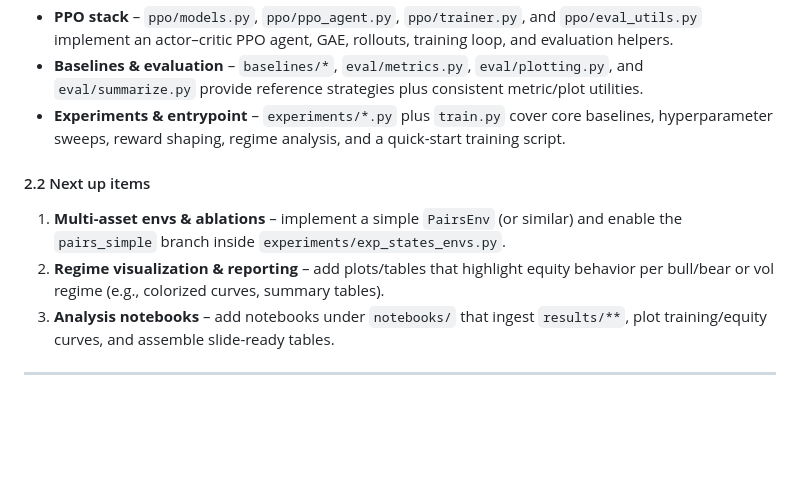
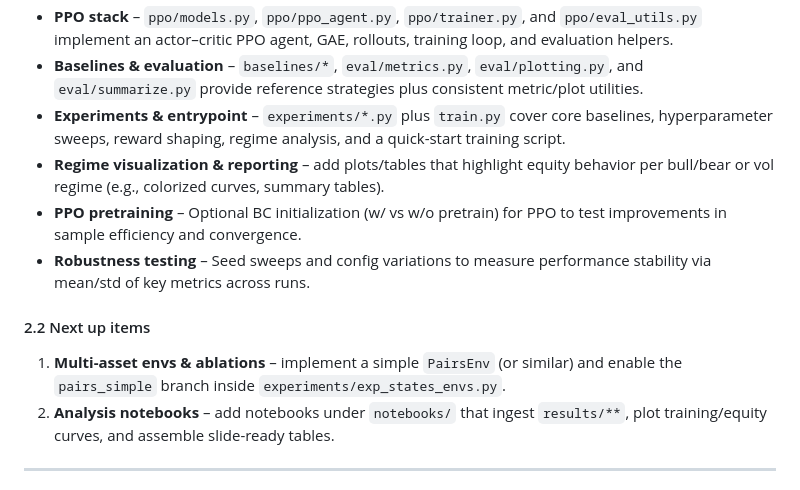
Before and after one commit to ekopen/finm-rl-project, a Markdown page: README.md, the part around the change. Drawn GitHub-style; blank space fills up the shorter version.

Commit message:
Update README with new steps
Added sections on regime visualization, PPO pretraining, and robustness testing to the README.

```diff
--- a/README.md
+++ b/README.md
@@ -34,11 +34,13 @@ The end product is a set of **scripts and logs** you can use to generate plots a
 - **PPO stack** – `ppo/models.py`, `ppo/ppo_agent.py`, `ppo/trainer.py`, and `ppo/eval_utils.py` implement an actor–critic PPO agent, GAE, rollouts, training loop, and evaluation helpers.
 - **Baselines & evaluation** – `baselines/*`, `eval/metrics.py`, `eval/plotting.py`, and `eval/summarize.py` provide reference strategies plus consistent metric/plot utilities.
 - **Experiments & entrypoint** – `experiments/*.py` plus `train.py` cover core baselines, hyperparameter sweeps, reward shaping, regime analysis, and a quick-start training script.
+- **Regime visualization & reporting** – add plots/tables that highlight equity behavior per bull/bear or vol regime (e.g., colorized curves, summary tables).
+- **PPO pretraining** – Optional BC initialization (w/ vs w/o pretrain) for PPO to test improvements in sample efficiency and convergence.
+- **Robustness testing** – Seed sweeps and config variations to measure performance stability via mean/std of key metrics across runs.
 
 #### 2.2 Next up items
 
 1. **Multi-asset envs & ablations** – implement a simple `PairsEnv` (or similar) and enable the `pairs_simple` branch inside `experiments/exp_states_envs.py`.
-2. **Regime visualization & reporting** – add plots/tables that highlight equity behavior per bull/bear or vol regime (e.g., colorized curves, summary tables).
 3. **Analysis notebooks** – add notebooks under `notebooks/` that ingest `results/**`, plot training/equity curves, and assemble slide-ready tables.
 
 ---
```
